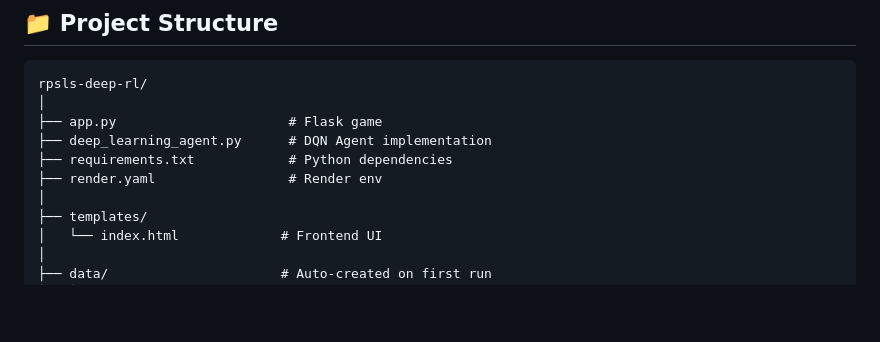
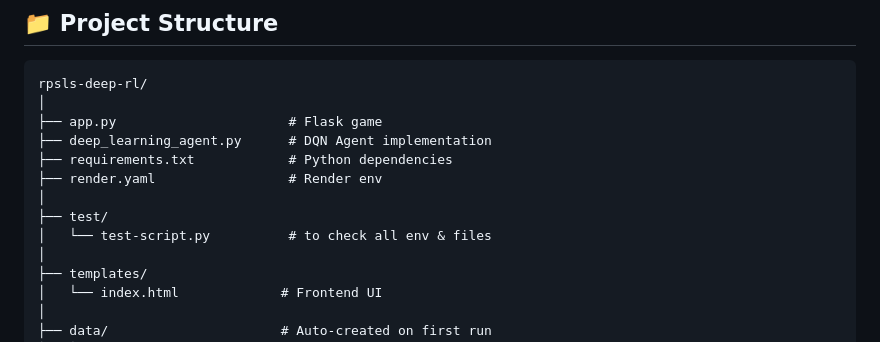
Before and after one commit to Ter0rra/RPSLS_DeepQlearn, a Markdown page: README.md, the part around the change. Rendered like a GitHub page; blank space fills up the shorter version.

Commit message:
modif_readme

```diff
--- a/README.md
+++ b/README.md
@@ -81,6 +81,9 @@ rpsls-deep-rl/
 ├── deep_learning_agent.py      # DQN Agent implementation
 ├── requirements.txt            # Python dependencies
 ├── render.yaml                 # Render env
+│
+├── test/
+│   └── test-script.py          # to check all env & files
 │
 ├── templates/
 │   └── index.html             # Frontend UI
```
